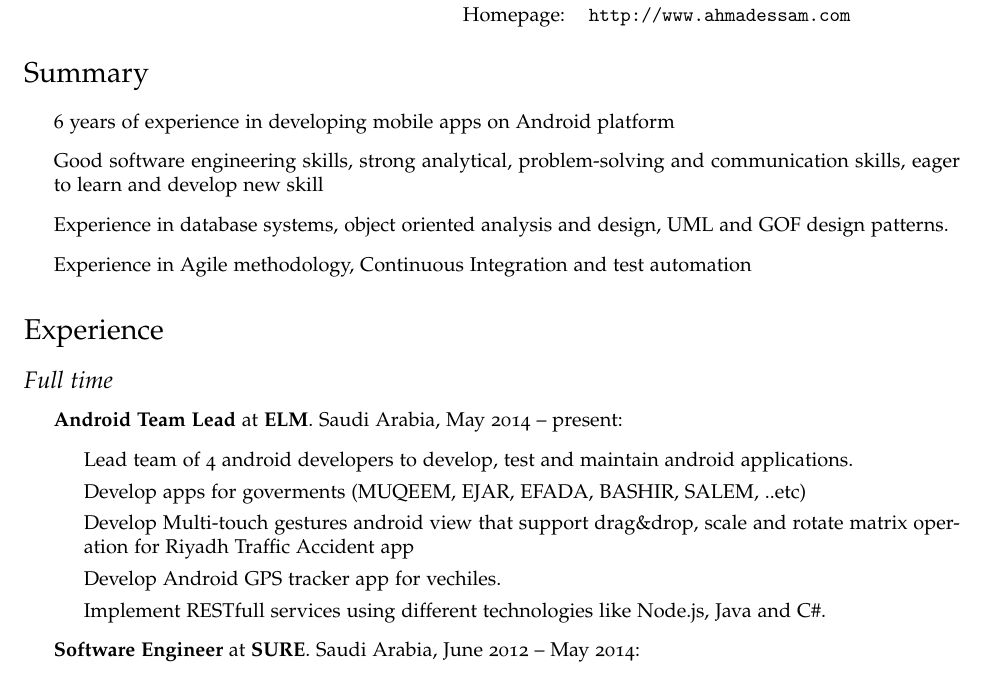
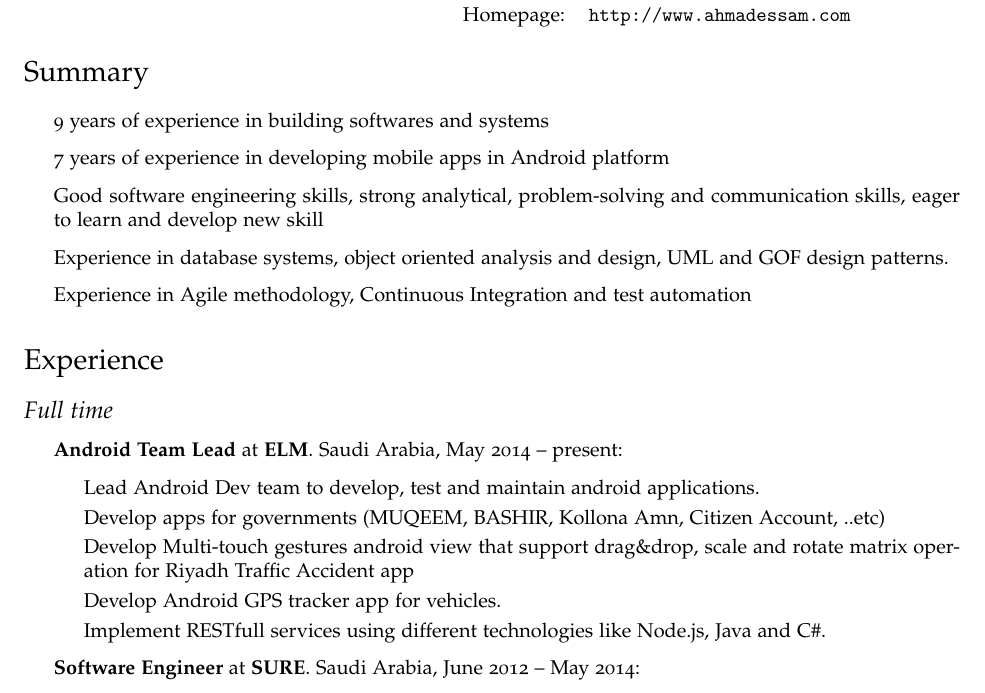
Before and after one commit to SudaNix/cv, a LaTeX CV (resume.tex): part of page 1 of 2, cut so that both start at the same text. Compiled offline with pdfLaTeX.

Commit message:
Update years of experience

```diff
--- a/resume.tex
+++ b/resume.tex
@@ -98,7 +98,8 @@
 
 \section*{Summary}
 \begin{itemize}
-\item 6 years of experience in developing mobile apps on Android platform
+\item 9 years of experience in building softwares and systems
+\item 7 years of experience in developing mobile apps in Android platform
 \item Good software engineering skills, strong analytical, problem-solving and communication skills, eager to learn and develop new skill
 \item Experience in database systems, object oriented analysis and design, UML and GOF design patterns.
 \item Experience in Agile methodology, Continuous Integration and test automation
@@ -111,10 +112,10 @@
 
 \item \textbf{Android Team Lead} at \textbf{ELM}.  Saudi Arabia, May 2014 -- present:
 \begin{itemize}
-\item Lead team of 4 android developers to develop, test and maintain android applications.
-\item Develop apps for goverments (MUQEEM, EJAR, EFADA, BASHIR, SALEM, ..etc)
+\item Lead Android Dev team to develop, test and maintain android applications.
+\item Develop apps for governments (MUQEEM, BASHIR, Kollona Amn, Citizen Account, ..etc)
 \item Develop Multi-touch gestures android view that support drag\&drop, scale and rotate matrix operation for Riyadh Traffic Accident app
-\item Develop Android GPS tracker app for vechiles.
+\item Develop Android GPS tracker app for vehicles.
 \item Implement RESTfull services using different technologies like Node.js, Java and C\#.
 \end{itemize}
 
```
Also changed, not shown: resume.pdf.
